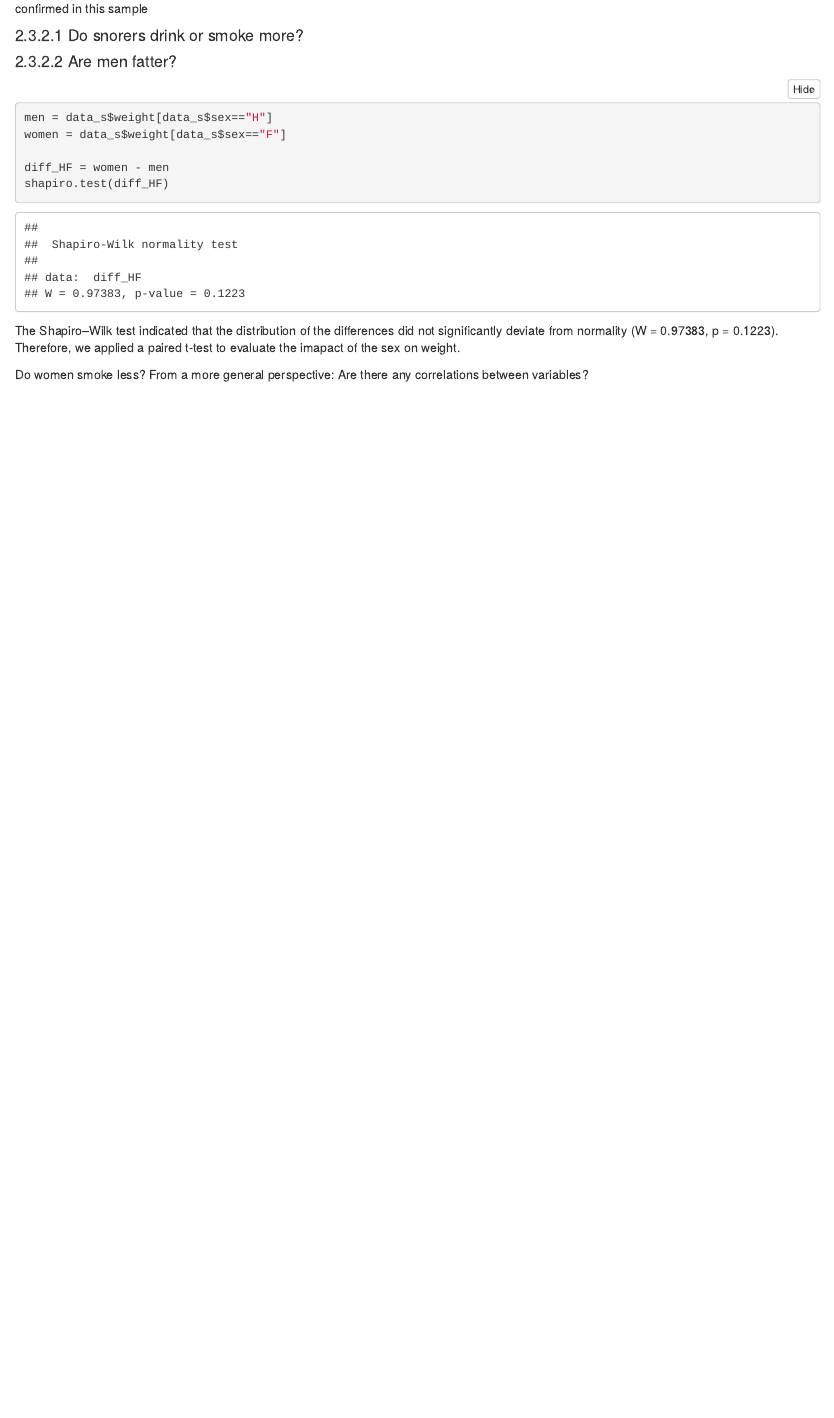
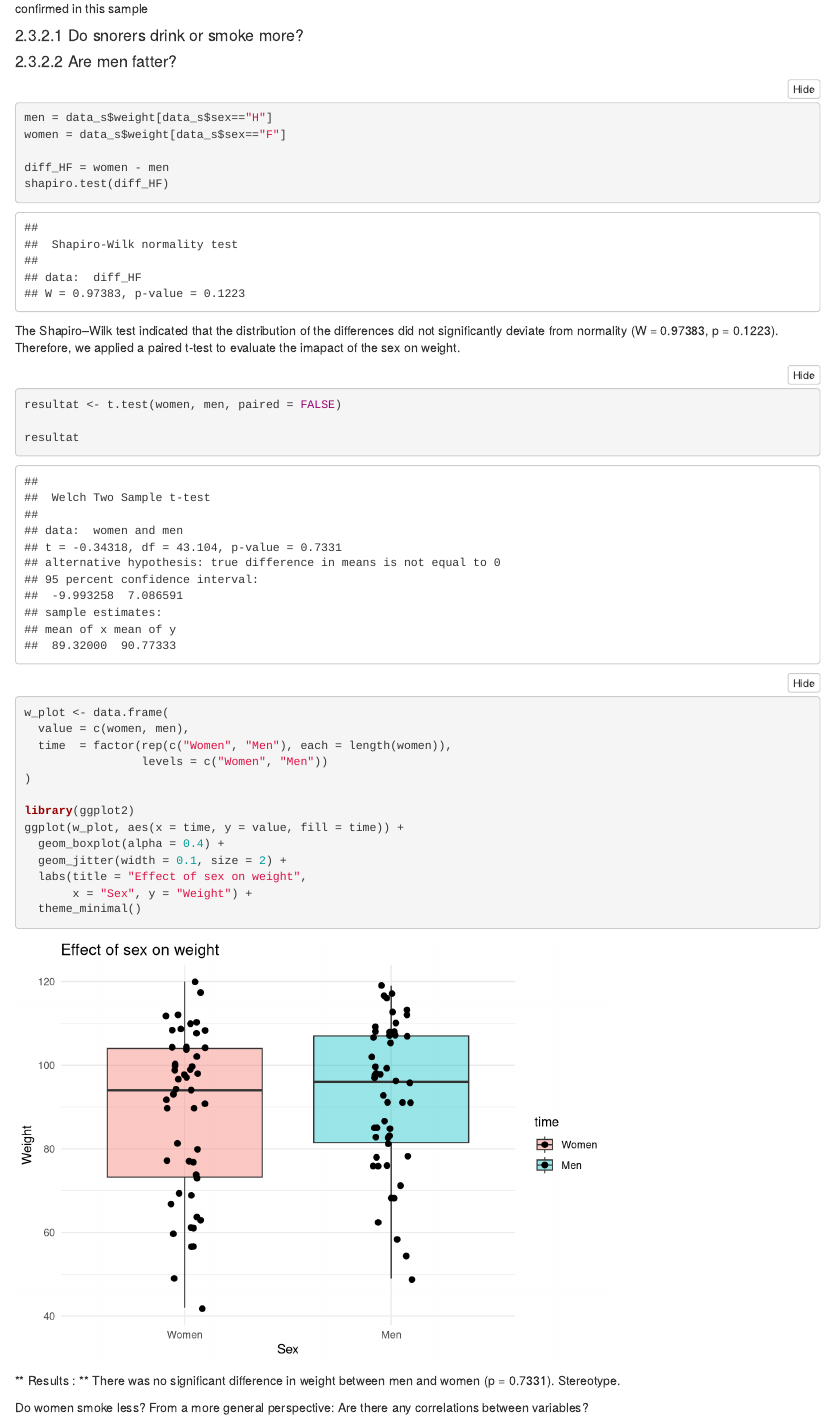
Before and after one commit to DelphineHun-student/Series02-RStudio-DelphineHun, an R Markdown document (Series02.Rmd): the page in a window 1100 px wide, from 11570 px down. Rendered offline with R 4.5, knitr and Pandoc, with nearby package versions; folded parts are opened; code that draws random numbers runs with fixed seeds of ours; some code elsewhere in the file could not run offline.

Commit message:
T Test + Plot
no significant difference, stereotype

````diff
--- a/Series02.Rmd
+++ b/Series02.Rmd
@@ -304,7 +304,7 @@ wilcox.test(weight ~ snore, data = snore)
 
 
 #### Are men fatter?
-```{r}
+```{r shapiro test H/F}
 men = data_s$weight[data_s$sex=="H"]
 women = data_s$weight[data_s$sex=="F"]
 
@@ -313,6 +313,28 @@ shapiro.test(diff_HF)
 ```
 The Shapiro–Wilk test indicated that the distribution of the differences did not significantly deviate from normality (W = 0.97383, p = 0.1223). Therefore, we applied a paired t-test to evaluate the imapact of the sex on weight.
 
+```{r t test efect of sex}
+resultat <- t.test(women, men, paired = FALSE)
+
+resultat
+```
+
+```{r plot effect of sex on weight}
+w_plot <- data.frame(
+  value = c(women, men),
+  time  = factor(rep(c("Women", "Men"), each = length(women)),
+                 levels = c("Women", "Men"))
+)
+
+library(ggplot2)
+ggplot(w_plot, aes(x = time, y = value, fill = time)) +
+  geom_boxplot(alpha = 0.4) +
+  geom_jitter(width = 0.1, size = 2) +
+  labs(title = "Effect of sex on weight",
+       x = "Sex", y = "Weight") +
+  theme_minimal()
+```
+** Results : ** There was no significant difference in weight between men and women (p = 0.7331). Stereotype.
 
 Do women smoke less?
 From a more general perspective:
````
